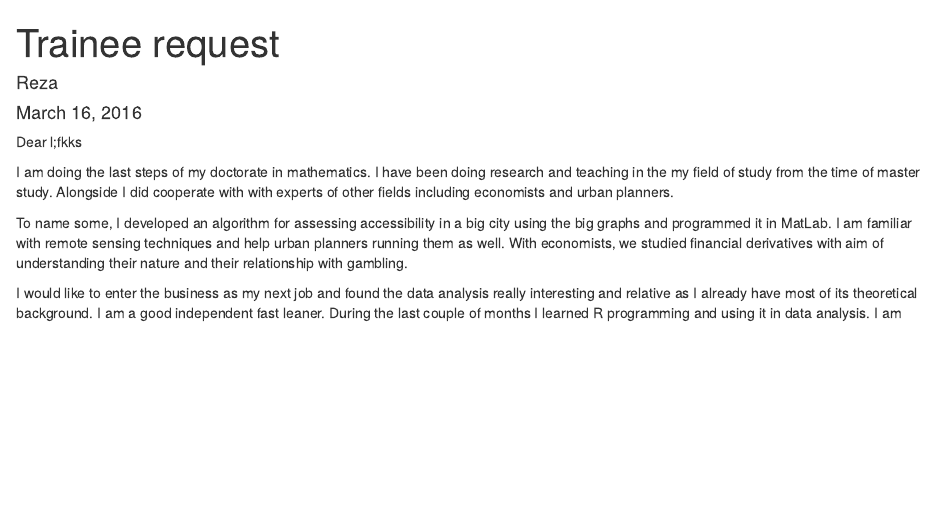
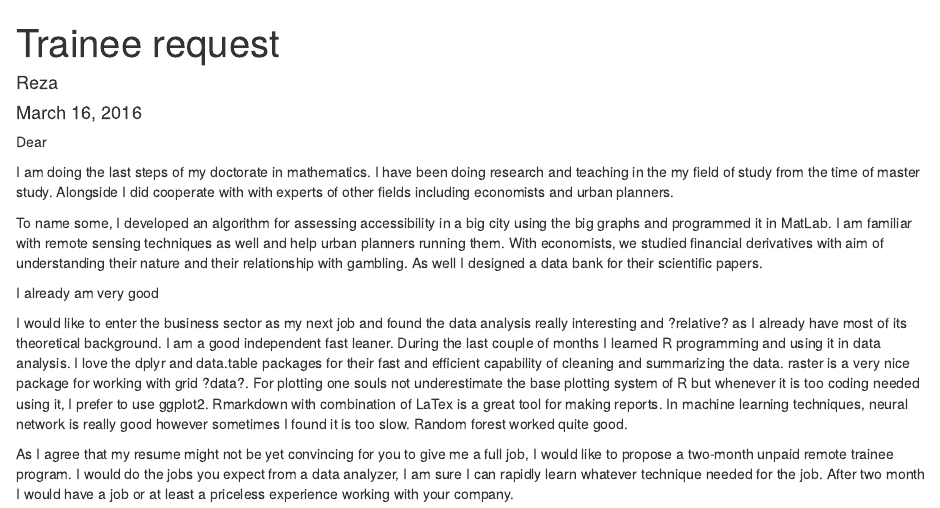
Before and after one commit to srhumir2/Zapier, an R Markdown document (zapier.Rmd): the page in a window 1100 px wide, from its top. Rendered offline with R 4.5, knitr and Pandoc, with nearby package versions.

Commit message:
4rd  paragraph minor modification

```diff
--- a/zapier.Rmd
+++ b/zapier.Rmd
@@ -4,10 +4,14 @@ author: "Reza"
 date: "March 16, 2016"
 output: html_document
 ---
-Dear l;fkks
+Dear
 
 I am doing the last steps of my doctorate in mathematics. I have been doing research and teaching in the my field of study from the time of master study. Alongside I did cooperate with with experts of other fields including economists and urban planners.
 
-To name some, I developed an algorithm for assessing accessibility in a big city using the big graphs and programmed it in MatLab. I am familiar with remote sensing techniques and help urban planners running them as well. With economists, we studied financial derivatives with aim of understanding their nature and their relationship with gambling.
+To name some, I developed an algorithm for assessing accessibility in a big city using the big graphs and programmed it in MatLab. I am familiar with remote sensing techniques as well and help urban planners running them. With economists, we studied financial derivatives with aim of understanding their nature and their relationship with gambling. As well I designed a data bank for their scientific papers.
 
-I would like to enter the business as my next job and found the data analysis really interesting and relative as I already have most of its theoretical background. I am a good independent fast leaner. During the last couple of months I learned R programming and using it in data analysis. I am
+I already am very good
+
+I would like to enter the business sector as my next job and found the data analysis really interesting and ?relative? as I already have most of its theoretical background. I am a good independent fast leaner. During the last couple of months I learned R programming and using it in data analysis. I love the dplyr and data.table packages for their fast and efficient capability of cleaning and summarizing the data. raster is a very nice package for working with grid ?data?. For plotting one souls not underestimate the base plotting system of R but whenever it is too coding needed using it, I prefer to use ggplot2. Rmarkdown with combination of LaTex is a great tool for making reports. In machine learning techniques, neural network is really good however sometimes I found it is too slow. Random forest worked quite good.
+
+As I agree that my resume might not be yet convincing for you to give me a full job, I would like to propose a two-month unpaid remote trainee program. I would do the jobs you expect from a data analyzer, I am sure I can rapidly learn whatever technique needed for the job. After two month I would have a job or at least a priceless experience working with your company.
```
